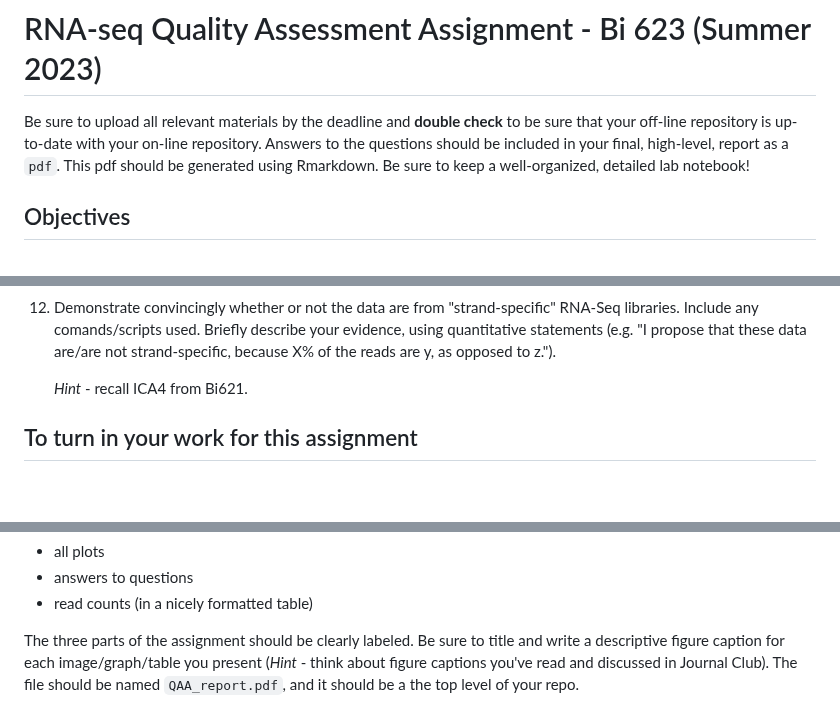
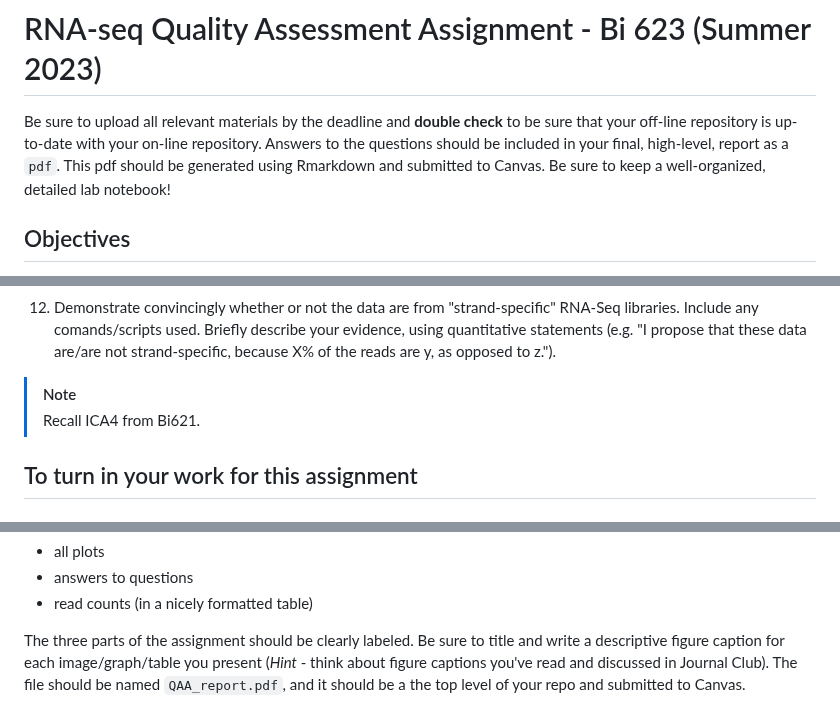
Before and after one commit to vini-karumuru/QAA, a Markdown page: README.md, 3 parts joined by grey strips. GitHub-like rendering; blank space fills up the shorter version.

```diff
--- a/README.md
+++ b/README.md
@@ -1,6 +1,6 @@
 # RNA-seq Quality Assessment Assignment - Bi 623 (Summer 2023)
 
-Be sure to upload all relevant materials by the deadline and **double check** to be sure that your off-line repository is up-to-date with your on-line repository. Answers to the questions should be included in your final, high-level, report as a `pdf`. This pdf should be generated using Rmarkdown. Be sure to keep a well-organized, detailed lab notebook!
+Be sure to upload all relevant materials by the deadline and **double check** to be sure that your off-line repository is up-to-date with your on-line repository. Answers to the questions should be included in your final, high-level, report as a `pdf`. This pdf should be generated using Rmarkdown and submitted to Canvas. Be sure to keep a well-organized, detailed lab notebook!
 
 ## Objectives
 The objectives of this assignment are to use existing tools for quality assessment and adaptor trimming, compare the quality assessments to those from your own software, and to demonstrate your ability to summarize other important information about this RNA-Seq data set in a high-level report. That is, you should create a cohesive, [well written](https://canvas.uoregon.edu/courses/223661/modules/618522) report for your "PI" about what you've learned about/from your data.
@@ -87,7 +87,8 @@ ______                    _
 
 11. Demonstrate convincingly whether or not the data are from "strand-specific" RNA-Seq libraries. Include any comands/scripts used. Briefly describe your evidence, using quantitative statements (e.g. "I propose that these data are/are not strand-specific, because X% of the reads are y, as opposed to z.").
 
-    *Hint* - recall ICA4 from Bi621.
+> [!NOTE]
+> Recall ICA4 from Bi621.
 
 ## To turn in your work for this assignment
 
@@ -107,4 +108,4 @@ to GitHub.
 - answers to questions
 - read counts (in a nicely formatted table)
 
-The three parts of the assignment should be clearly labeled. Be sure to title and write a descriptive figure caption for each image/graph/table you present (*Hint* - think about figure captions you've read and discussed in Journal Club). The file should be named `QAA_report.pdf`, and it should be a the top level of your repo.
+The three parts of the assignment should be clearly labeled. Be sure to title and write a descriptive figure caption for each image/graph/table you present (*Hint* - think about figure captions you've read and discussed in Journal Club). The file should be named `QAA_report.pdf`, and it should be a the top level of your repo and submitted to Canvas.
```
